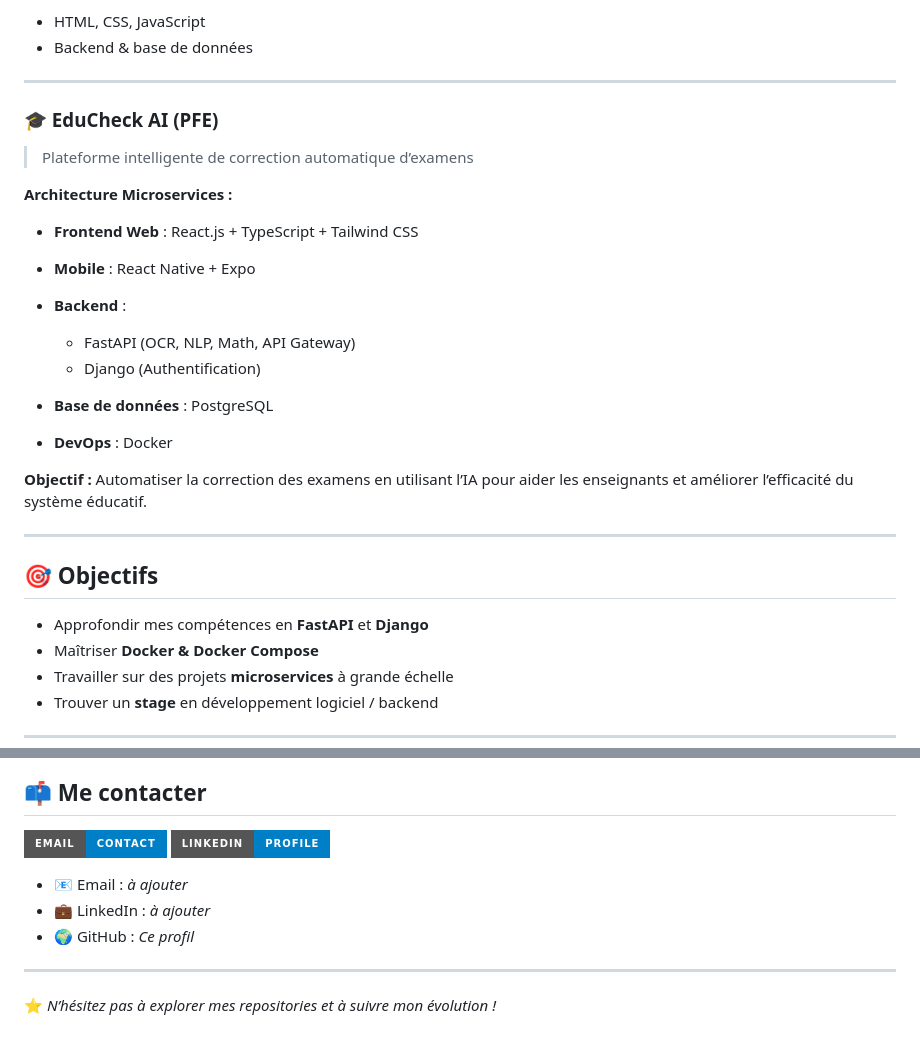
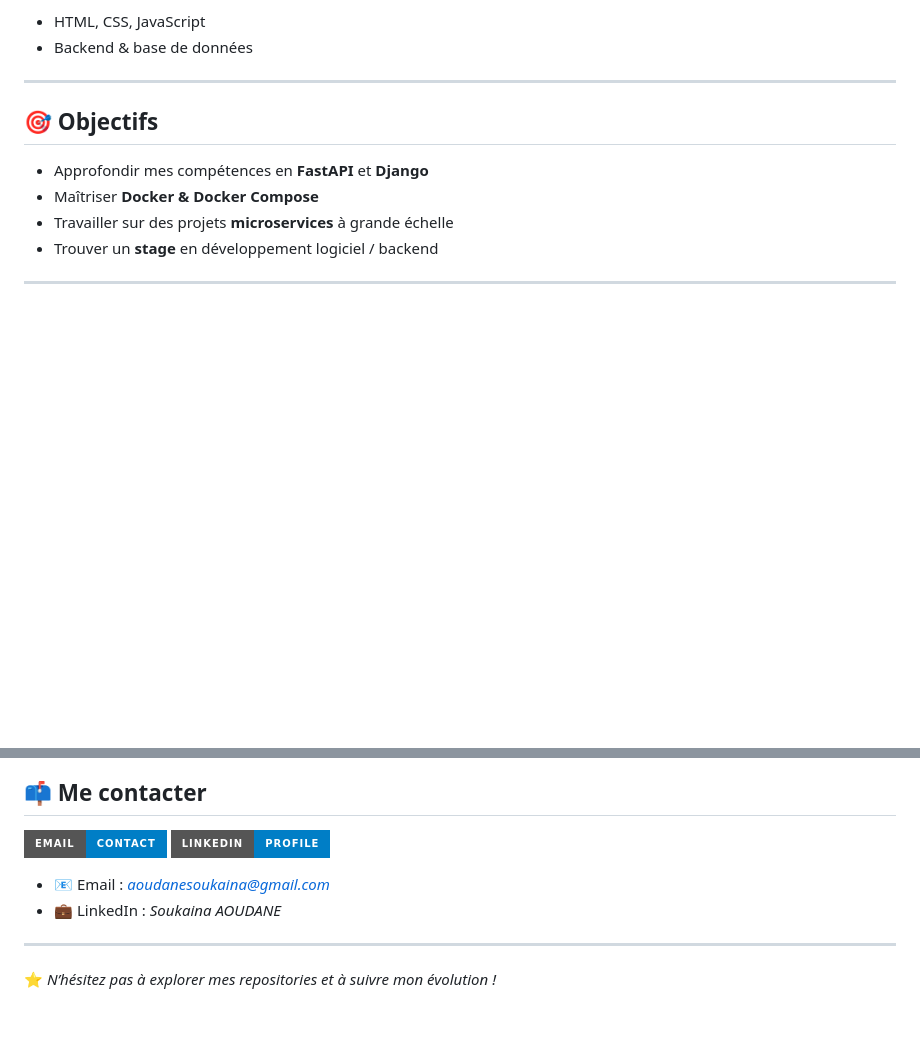
Before and after one commit to soukainaAoudane/soukainaAoudane, a Markdown page: README.md, 2 parts joined by grey strips. Rendered like a GitHub page; badges without logos; blank space fills up the shorter version.

Commit message:
Revise README with new contact info and project updates
Updated contact information and removed outdated project details.

```diff
--- a/README.md
+++ b/README.md
@@ -96,25 +93,7 @@ Je cherche continuellement à améliorer mes compétences techniques à travers
 
 ---
 
-### 🎓 EduCheck AI (PFE)
 
-> Plateforme intelligente de correction automatique d’examens
-
-**Architecture Microservices :**
-
-* **Frontend Web** : React.js + TypeScript + Tailwind CSS
-* **Mobile** : React Native + Expo
-* **Backend** :
-
-  * FastAPI (OCR, NLP, Math, API Gateway)
-  * Django (Authentification)
-* **Base de données** : PostgreSQL
-* **DevOps** : Docker
-
-**Objectif :**
-Automatiser la correction des examens en utilisant l’IA pour aider les enseignants et améliorer l’efficacité du système éducatif.
-
----
 
 ## 🎯 Objectifs
 
@@ -133,8 +116,7 @@ Automatiser la correction des examens en utilisant l’IA pour aider les enseign
 </p>
 
-* 📧 Email : *à ajouter*
-* 💼 LinkedIn : *à ajouter*
-* 🌍 GitHub : *Ce profil*
+* 📧 Email : *aoudanesoukaina@gmail.com*
+* 💼 LinkedIn : *Soukaina AOUDANE*
 
 ---
 
```
Also changed, not shown: other parts of README.md (+7 -6 lines).
